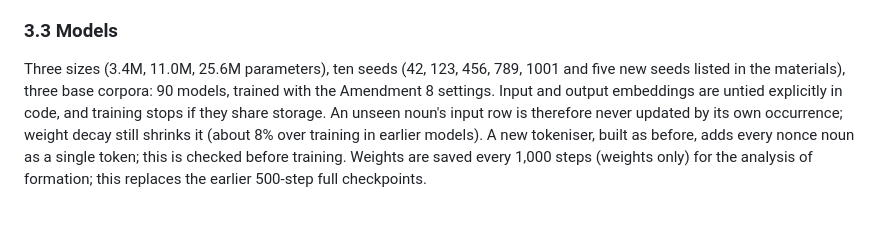
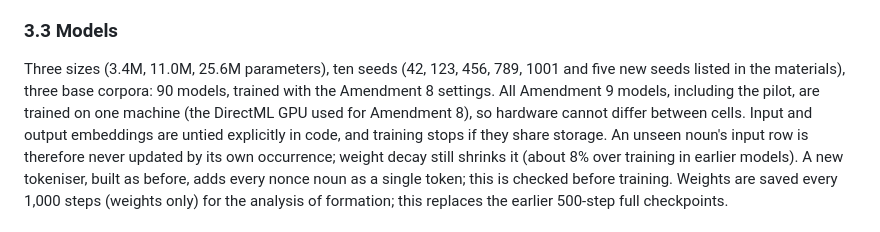
Before and after one commit to synthiumjp/overhypothesis, a Markdown page: docs/AMENDMENT9.md, the part around the change. GitHub-like rendering.

Commit message:
Amendment 9 draft 2: all models on one machine
Co-Authored-By: Claude Opus 5.5 <noreply@anthropic.com>
Claude-Session: https://claude.ai/code/session_01UQaBfAs1kgJZjpoT4Y8DJf

```diff
--- a/docs/AMENDMENT9.md
+++ b/docs/AMENDMENT9.md
@@ -77,7 +77,8 @@ fails a check.
 
 ### 3.3 Models
 Three sizes (3.4M, 11.0M, 25.6M parameters), ten seeds (42, 123, 456, 789, 1001 and five new seeds listed in the
-materials), three base corpora: 90 models, trained with the Amendment 8 settings. Input and output embeddings are untied explicitly in code, and training stops
+materials), three base corpora: 90 models, trained with the Amendment 8 settings. All Amendment 9 models, including
+the pilot, are trained on one machine (the DirectML GPU used for Amendment 8), so hardware cannot differ between cells. Input and output embeddings are untied explicitly in code, and training stops
 if they share storage. An unseen noun's input row is therefore never updated by its own occurrence; weight decay still
 shrinks it (about 8% over training in earlier models). A new tokeniser, built as before, adds every nonce noun as a
 single token; this is checked before training. Weights are saved every 1,000 steps (weights only) for the analysis of
```
